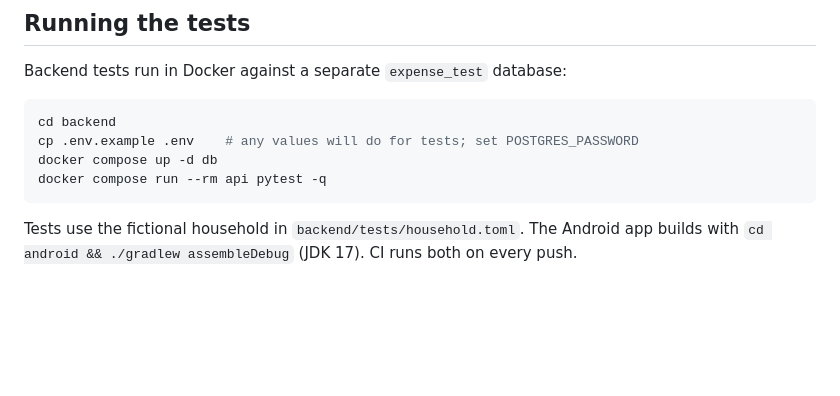
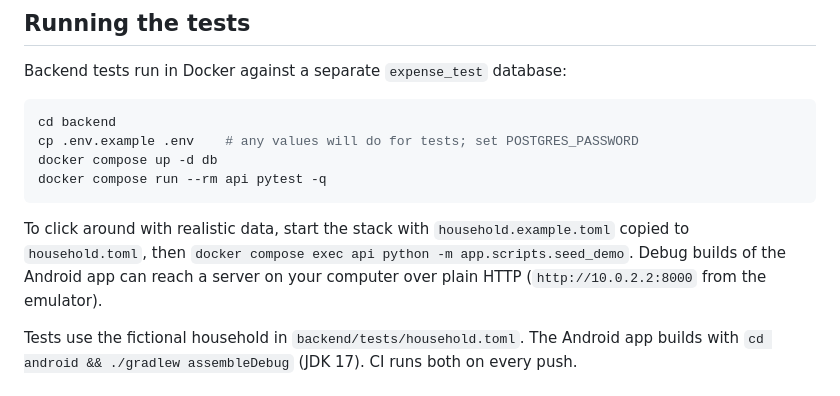
Before and after one commit to samratvij/Xpensimate, a Markdown page: CONTRIBUTING.md, the part around the change. Rendered like a GitHub page; blank space fills up the shorter version.

````diff
--- a/CONTRIBUTING.md
+++ b/CONTRIBUTING.md
@@ -13,6 +13,10 @@ cp .env.example .env    # any values will do for tests; set POSTGRES_PASSWORD
 docker compose up -d db
 docker compose run --rm api pytest -q
 ```
+
+To click around with realistic data, start the stack with `household.example.toml` copied to
+`household.toml`, then `docker compose exec api python -m app.scripts.seed_demo`. Debug builds of the
+Android app can reach a server on your computer over plain HTTP (`http://10.0.2.2:8000` from the emulator).
 
 Tests use the fictional household in `backend/tests/household.toml`. The Android app builds with
 `cd android && ./gradlew assembleDebug` (JDK 17). CI runs both on every push.
````
Also changed, not shown: README.md (+23 -2 lines), docs/screenshots/activity.png (added), docs/screenshots/bills.png (added), docs/screenshots/budget.png (added), docs/screenshots/month-review.png (added), docs/screenshots/receipt.png (added), docs/screenshots/web-app.png (added), 3 other files.
